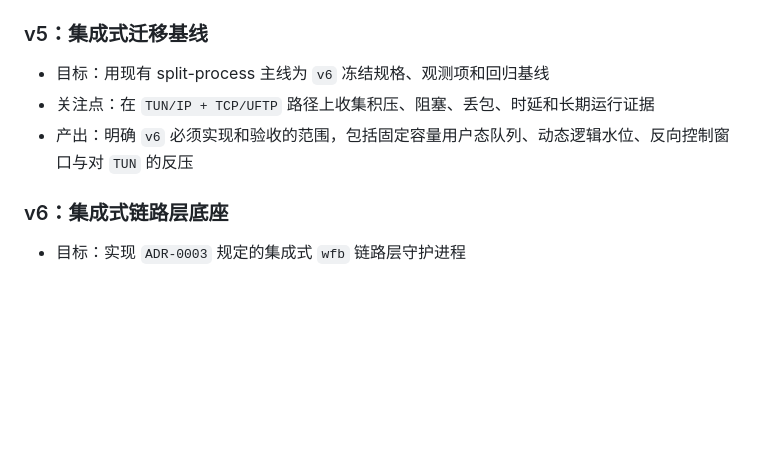
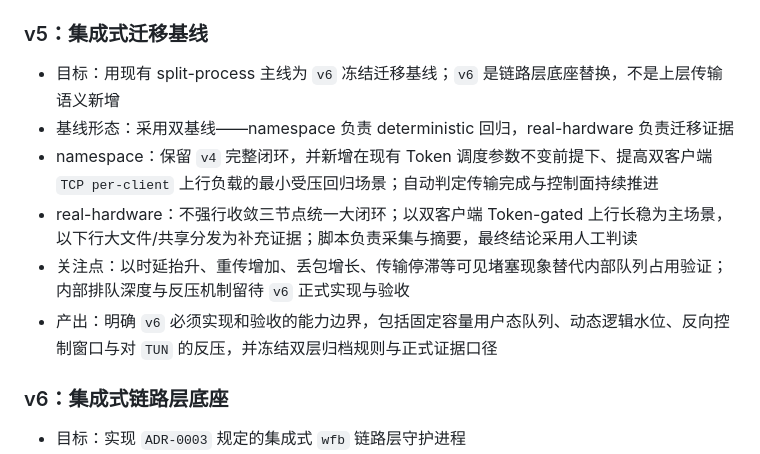
Before and after one commit to Softmoonlit/wfb-ng-fl, a Markdown page: docs/后续版本路线图.md, the part around the change. GitHub-like rendering; blank space fills up the shorter version.

```diff
--- a/docs/后续版本路线图.md
+++ b/docs/后续版本路线图.md
@@ -29,9 +29,12 @@
 
 ### v5：集成式迁移基线
 
-- 目标：用现有 split-process 主线为 `v6` 冻结规格、观测项和回归基线
-- 关注点：在 `TUN/IP + TCP/UFTP` 路径上收集积压、阻塞、丢包、时延和长期运行证据
-- 产出：明确 `v6` 必须实现和验收的范围，包括固定容量用户态队列、动态逻辑水位、反向控制窗口与对 `TUN` 的反压
+- 目标：用现有 split-process 主线为 `v6` 冻结迁移基线；`v6` 是链路层底座替换，不是上层传输语义新增
+- 基线形态：采用双基线——namespace 负责 deterministic 回归，real-hardware 负责迁移证据
+- namespace：保留 `v4` 完整闭环，并新增在现有 Token 调度参数不变前提下、提高双客户端 `TCP per-client` 上行负载的最小受压回归场景；自动判定传输完成与控制面持续推进
+- real-hardware：不强行收敛三节点统一大闭环；以双客户端 Token-gated 上行长稳为主场景，以下行大文件/共享分发为补充证据；脚本负责采集与摘要，最终结论采用人工判读
+- 关注点：以时延抬升、重传增加、丢包增长、传输停滞等可见堵塞现象替代内部队列占用验证；内部排队深度与反压机制留待 `v6` 正式实现与验收
+- 产出：明确 `v6` 必须实现和验收的能力边界，包括固定容量用户态队列、动态逻辑水位、反向控制窗口与对 `TUN` 的反压，并冻结双层归档规则与正式证据口径
 
 ### v6：集成式链路层底座
 
```
Also changed, not shown: CONTEXT.md (+6 -0 lines), docs/v5迁移基线规划.md (added, +219 -0 lines).
